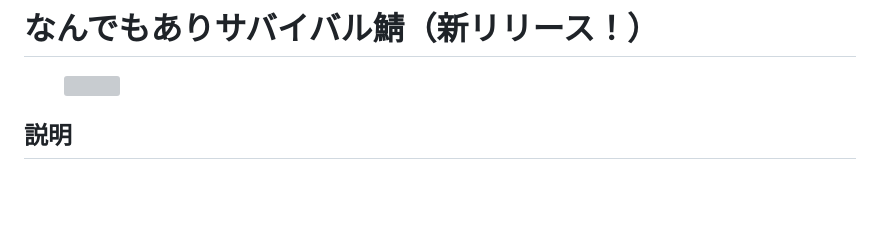
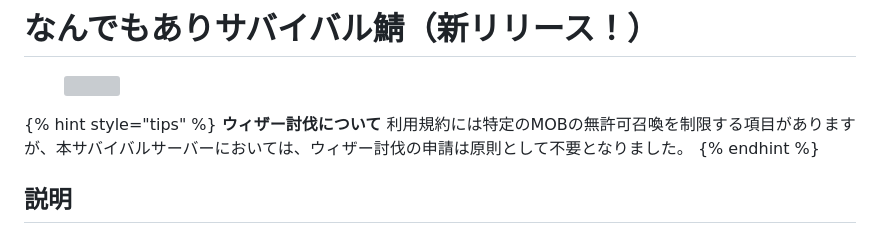
Before and after one commit to RoomServer-Minecraft/RoomServer.Documents, a Markdown page: docs/servers-info/survival.md, the part around the change. GitHub-like rendering; blank space fills up the shorter version; grey boxes are pictures that could not be loaded.

Commit message:
feat: サバイバルサーバー情報を追加

```diff
--- a/docs/servers-info/survival.md
+++ b/docs/servers-info/survival.md
@@ -5,6 +5,12 @@ description: RSMのサバイバル鯖について解説します。
 # なんでもありサバイバル鯖（新リリース！）
 
 <figure><img src="../.gitbook/assets/survival-banner.png" alt=""><figcaption></figcaption></figure>
+
+{% hint style="tips" %}
+**ウィザー討伐について**
+利用規約には特定のMOBの無許可召喚を制限する項目がありますが、本サバイバルサーバーにおいては、ウィザー討伐の申請は原則として不要となりました。
+{% endhint %}
+
 
 ## 説明
 
```
